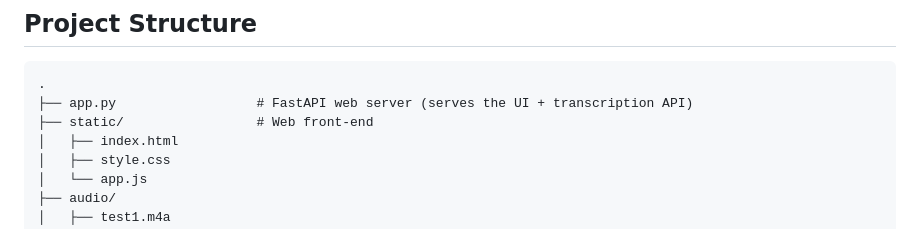
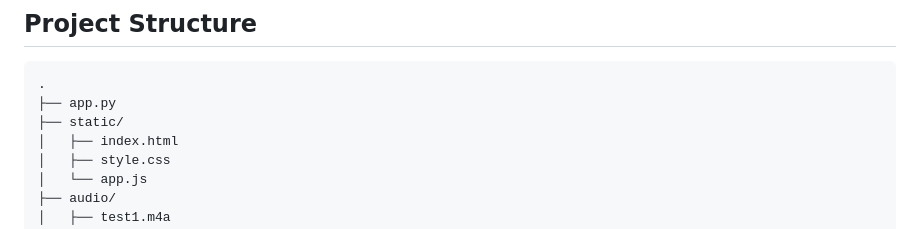
Before and after one commit to viethaa/VinMedScribe, a Markdown page: README.md, the part around the change. GitHub-like rendering.

````diff
--- a/README.md
+++ b/README.md
@@ -134,8 +134,8 @@ python3 test_phowhisper.py --audio audio/test1.m4a --model small --limit-seconds
 
 ```text
 .
-├── app.py                  # FastAPI web server (serves the UI + transcription API)
-├── static/                 # Web front-end
+├── app.py
+├── static/
 │   ├── index.html
 │   ├── style.css
 │   └── app.js
````
